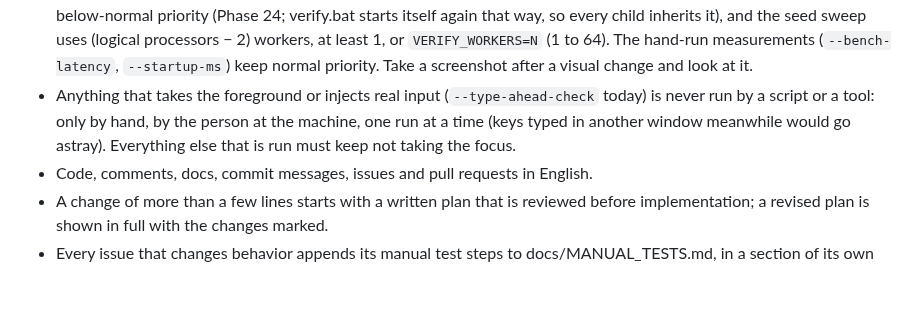
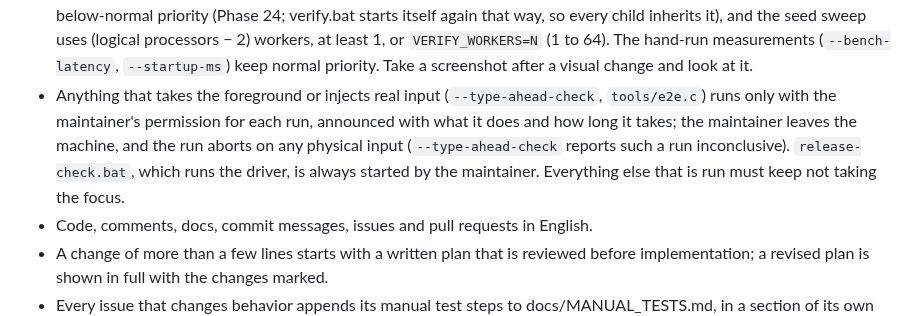
Before and after one commit to Bskasan/ronin-text-editor, a Markdown page: CLAUDE.md, the part around the change. Drawn GitHub-style; blank space fills up the shorter version.

Commit message:
docs: runs that take the foreground only with the maintainer's permission (#31)

```diff
--- a/CLAUDE.md
+++ b/CLAUDE.md
@@ -107,9 +107,11 @@ documentation site (Phase 24): docs/src/*.md and docs/src/nav.txt made into docs
   verify.bat starts itself again that way, so every child inherits it), and the seed sweep uses (logical processors
   − 2) workers, at least 1, or `VERIFY_WORKERS=N` (1 to 64). The hand-run measurements (`--bench-latency`,
   `--startup-ms`) keep normal priority. Take a screenshot after a visual change and look at it.
-- Anything that takes the foreground or injects real input (`--type-ahead-check` today) is never
-  run by a script or a tool: only by hand, by the person at the machine, one run at a time (keys typed
-  in another window meanwhile would go astray). Everything else that is run must keep not taking the focus.
+- Anything that takes the foreground or injects real input (`--type-ahead-check`, `tools/e2e.c`) runs only
+  with the maintainer's permission for each run, announced with what it does and how long it takes; the
+  maintainer leaves the machine, and the run aborts on any physical input (`--type-ahead-check` reports such
+  a run inconclusive). `release-check.bat`, which runs the driver, is always started by the maintainer.
+  Everything else that is run must keep not taking the focus.
 - Code, comments, docs, commit messages, issues and pull requests in English.
 - A change of more than a few lines starts with a written plan that is reviewed before implementation;
   a revised plan is shown in full with the changes marked.
```
Also changed, not shown: docs/MANUAL_TESTS.md (+1 -1 lines).
